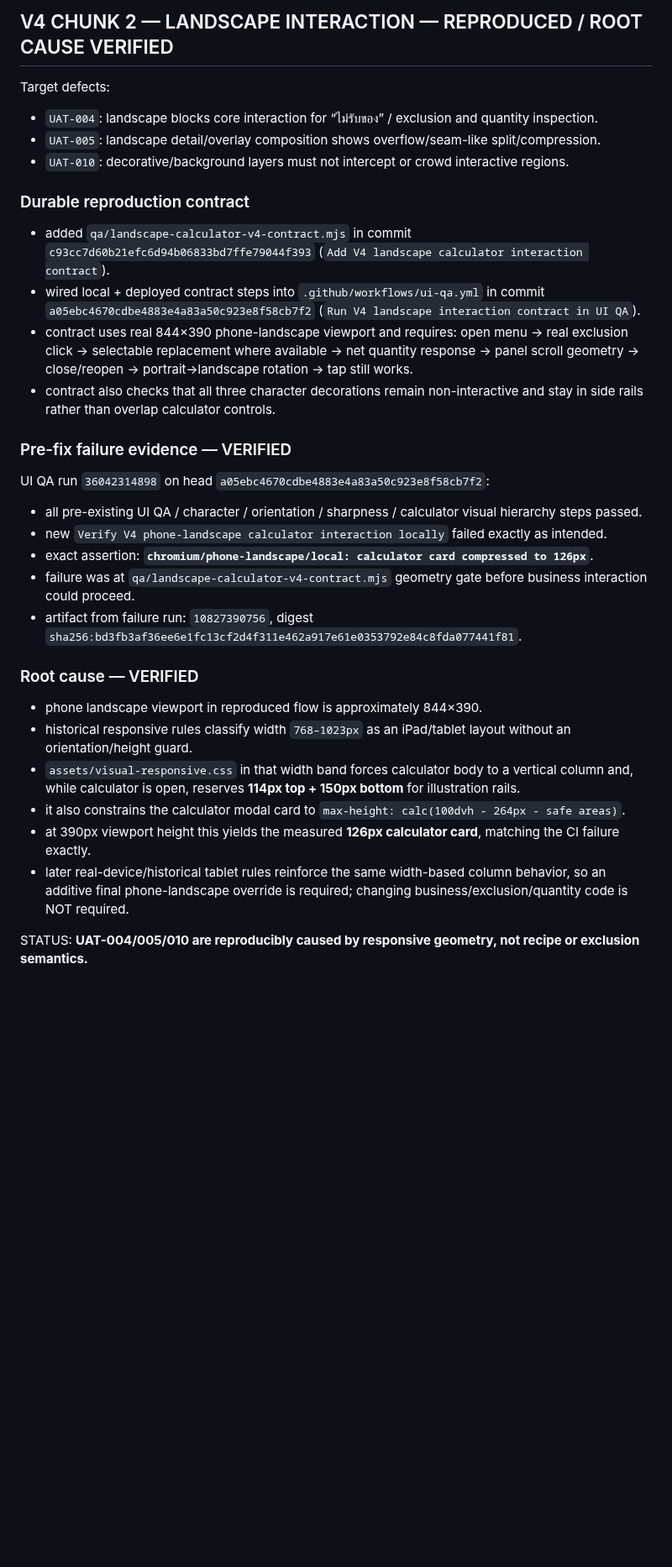
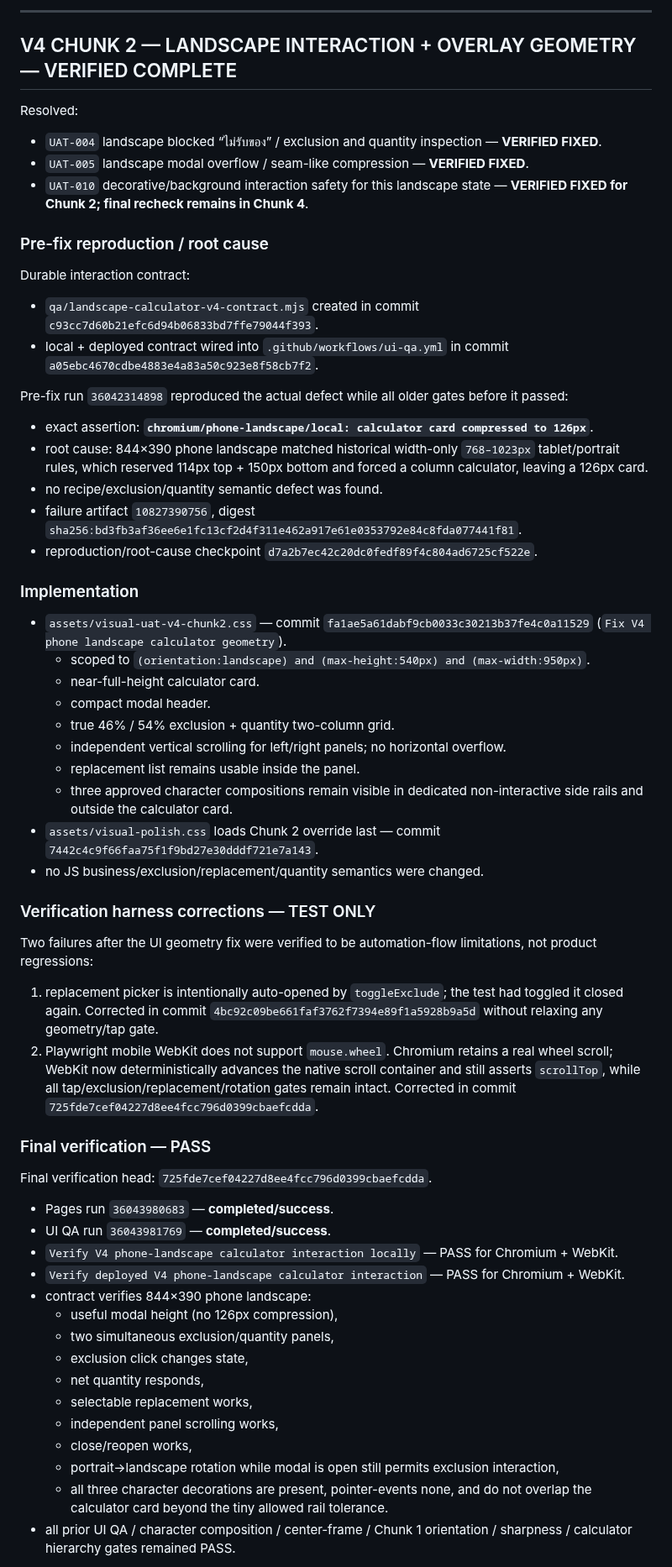
Before and after one commit to twentybkk-boop/NER-Menu-quantity, a Markdown page: CURRENT_HANDOFF.md, the part around one of its changes. Shown at 84% size. GitHub-like rendering; blank space fills up the shorter version.

Commit message:
Checkpoint V4 Chunk 2 verified

```diff
--- a/CURRENT_HANDOFF.md
+++ b/CURRENT_HANDOFF.md
@@ -59,30 +53,57 @@ STATUS: **V4 CHUNK 1 VERIFIED COMPLETE. DO NOT REOPEN UAT-001/002/003 unless new
 
-## V4 CHUNK 2 — LANDSCAPE INTERACTION — REPRODUCED / ROOT CAUSE VERIFIED
-Target defects:
-- `UAT-004`: landscape blocks core interaction for “ไม่รับของ” / exclusion and quantity inspection.
-- `UAT-005`: landscape detail/overlay composition shows overflow/seam-like split/compression.
-- `UAT-010`: decorative/background layers must not intercept or crowd interactive regions.
+---
 
-### Durable reproduction contract
-- added `qa/landscape-calculator-v4-contract.mjs` in commit `c93cc7d60b21efc6d94b06833bd7ffe79044f393` (`Add V4 landscape calculator interaction contract`).
-- wired local + deployed contract steps into `.github/workflows/ui-qa.yml` in commit `a05ebc4670cdbe4883e4a83a50c923e8f58cb7f2` (`Run V4 landscape interaction contract in UI QA`).
-- contract uses real 844×390 phone-landscape viewport and requires: open menu → real exclusion click → selectable replacement where available → net quantity response → panel scroll geometry → close/reopen → portrait→landscape rotation → tap still works.
-- contract also checks that all three character decorations remain non-interactive and stay in side rails rather than overlap calculator controls.
+## V4 CHUNK 2 — LANDSCAPE INTERACTION + OVERLAY GEOMETRY — VERIFIED COMPLETE
+Resolved:
+- `UAT-004` landscape blocked “ไม่รับของ” / exclusion and quantity inspection — **VERIFIED FIXED**.
+- `UAT-005` landscape modal overflow / seam-like compression — **VERIFIED FIXED**.
+- `UAT-010` decorative/background interaction safety for this landscape state — **VERIFIED FIXED for Chunk 2; final recheck remains in Chunk 4**.
 
-### Pre-fix failure evidence — VERIFIED
-UI QA run `36042314898` on head `a05ebc4670cdbe4883e4a83a50c923e8f58cb7f2`:
-- all pre-existing UI QA / character / orientation / sharpness / calculator visual hierarchy steps passed.
-- new `Verify V4 phone-landscape calculator interaction locally` failed exactly as intended.
+### Pre-fix reproduction / root cause
+Durable interaction contract:
+- `qa/landscape-calculator-v4-contract.mjs` created in commit `c93cc7d60b21efc6d94b06833bd7ffe79044f393`.
+- local + deployed contract wired into `.github/workflows/ui-qa.yml` in commit `a05ebc4670cdbe4883e4a83a50c923e8f58cb7f2`.
+
+Pre-fix run `36042314898` reproduced the actual defect while all older gates before it passed:
 - exact assertion: **`chromium/phone-landscape/local: calculator card compressed to 126px`**.
-- failure was at `qa/landscape-calculator-v4-contract.mjs` geometry gate before business interaction could proceed.
-- artifact from failure run: `10827390756`, digest `sha256:bd3fb3af36ee6e1fc13cf2d4f311e462a917e61e0353792e84c8fda077441f81`.
+- root cause: 844×390 phone landscape matched historical width-only `768–1023px` tablet/portrait rules, which reserved 114px top + 150px bottom and forced a column calculator, leaving a 126px card.
+- no recipe/exclusion/quantity semantic defect was found.
+- failure artifact `10827390756`, digest `sha256:bd3fb3af36ee6e1fc13cf2d4f311e462a917e61e0353792e84c8fda077441f81`.
+- reproduction/root-cause checkpoint `d7a2b7ec42c20dc0fedf89f4c804ad6725cf522e`.
 
-### Root cause — VERIFIED
-- phone landscape viewport in reproduced flow is approximately 844×390.
-- historical responsive rules classify width `768–1023px` as an iPad/tablet layout without an orientation/height guard.
-- `assets/visual-responsive.css` in that width band forces calculator body to a vertical column and, while calculator is open, reserves **114px top + 150px bottom** for illustration rails.
-- it also constrains the calculator modal card to `max-height: calc(100dvh - 264px - safe areas)`.
-- at 390px viewport height this yields the measured **126px calculator card**, matching the CI failure exactly.
-- later real-device/historical tablet rules reinforce the same width-based column behavior, so an additive final phone-landscape override is required; changing business/exclusion/quantity code is NOT required.
+### Implementation
+- `assets/visual-uat-v4-chunk2.css` — commit `fa1ae5a61dabf9cb0033c30213b37fe4c0a11529` (`Fix V4 phone landscape calculator geometry`).
+  - scoped to `(orientation:landscape) and (max-height:540px) and (max-width:950px)`.
+  - near-full-height calculator card.
+  - compact modal header.
+  - true 46% / 54% exclusion + quantity two-column grid.
+  - independent vertical scrolling for left/right panels; no horizontal overflow.
+  - replacement list remains usable inside the panel.
+  - three approved character compositions remain visible in dedicated non-interactive side rails and outside the calculator card.
+- `assets/visual-polish.css` loads Chunk 2 override last — commit `7442c4c9f66faa75f1f9bd27e30dddf721e7a143`.
+- no JS business/exclusion/replacement/quantity semantics were changed.
 
-STATUS: **UAT-004/005/010 are reproducibly caused by responsive geometry, not recipe or exclusion semantics.**
+### Verification harness corrections — TEST ONLY
+Two failures after the UI geometry fix were verified to be automation-flow limitations, not product regressions:
+1. replacement picker is intentionally auto-opened by `toggleExclude`; the test had toggled it closed again. Corrected in commit `4bc92c09be661faf3762f7394e89f1a5928b9a5d` without relaxing any geometry/tap gate.
+2. Playwright mobile WebKit does not support `mouse.wheel`. Chromium retains a real wheel scroll; WebKit now deterministically advances the native scroll container and still asserts `scrollTop`, while all tap/exclusion/replacement/rotation gates remain intact. Corrected in commit `725fde7cef04227d8ee4fcc796d0399cbaefcdda`.
+
+### Final verification — PASS
+Final verification head: `725fde7cef04227d8ee4fcc796d0399cbaefcdda`.
+
+- Pages run `36043980683` — **completed/success**.
+- UI QA run `36043981769` — **completed/success**.
+- `Verify V4 phone-landscape calculator interaction locally` — PASS for Chromium + WebKit.
+- `Verify deployed V4 phone-landscape calculator interaction` — PASS for Chromium + WebKit.
+- contract verifies 844×390 phone landscape:
+  - useful modal height (no 126px compression),
+  - two simultaneous exclusion/quantity panels,
+  - exclusion click changes state,
+  - net quantity responds,
+  - selectable replacement works,
+  - independent panel scrolling works,
+  - close/reopen works,
+  - portrait→landscape rotation while modal is open still permits exclusion interaction,
+  - all three character decorations are present, pointer-events none, and do not overlap the calculator card beyond the tiny allowed rail tolerance.
+- all prior UI QA / character composition / center-frame / Chunk 1 orientation / sharpness / calculator hierarchy gates remained PASS.
+
```
Also changed, not shown: other parts of CURRENT_HANDOFF.md (+48 -46 lines).
